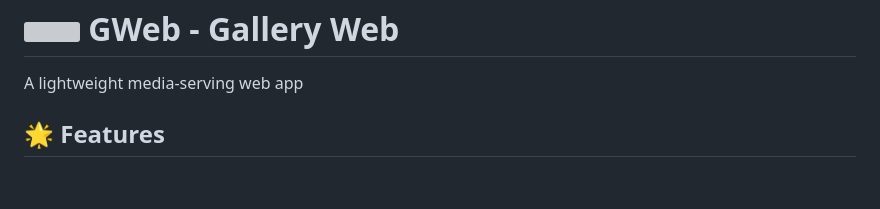
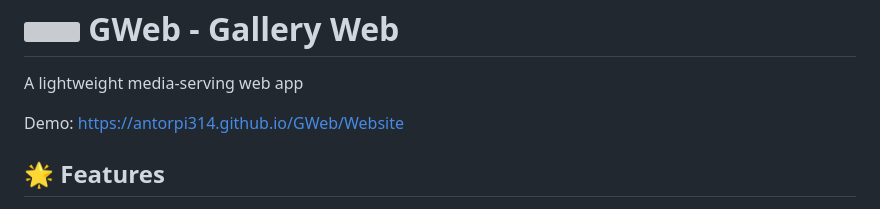
Before and after one commit to AntorPi314/GWeb, a Markdown page: README.md, the part around the change. Drawn GitHub-style; blank space fills up the shorter version; grey boxes are pictures that could not be loaded.

```diff
--- a/README.md
+++ b/README.md
@@ -1,6 +1,8 @@
 <h1><img src="https://raw.githubusercontent.com/AntorPi314/GWeb/main/Screenshot/icon.svg" width="30" style="vertical-align: middle;"/> GWeb - Gallery Web</h1>
 
 A lightweight media-serving web app
+
+Demo: https://antorpi314.github.io/GWeb/Website
 
 ## 🌟 Features
 - **Organized Media Storage**
```
